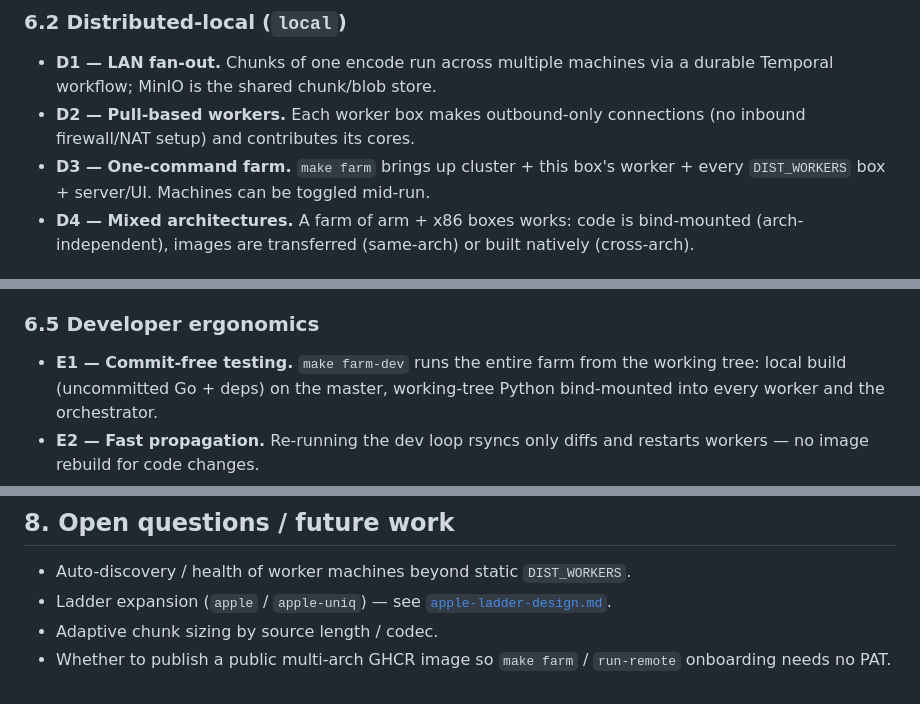
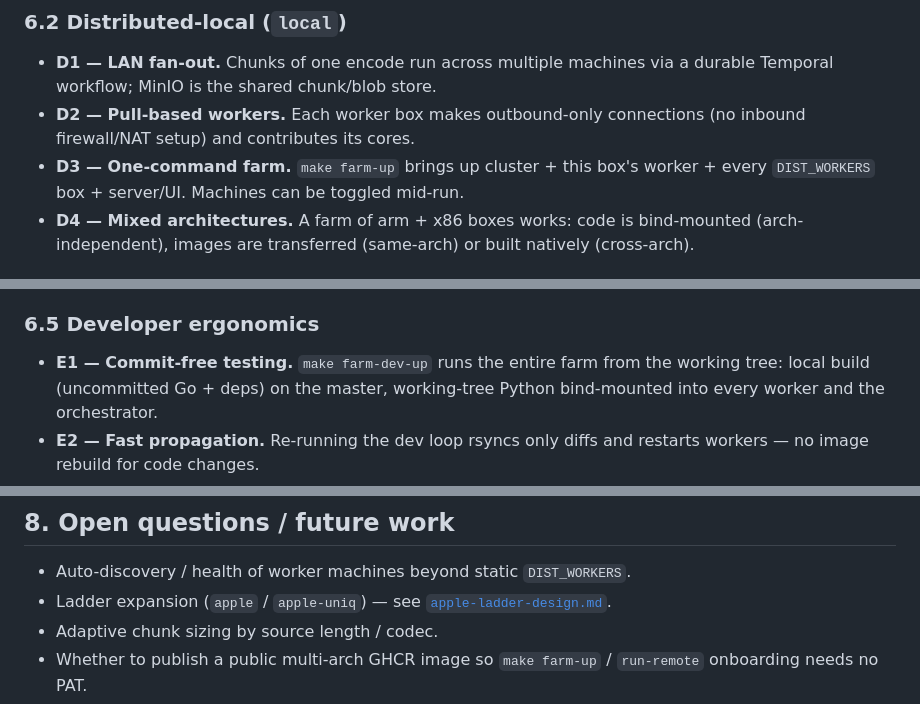
Before and after one commit to jonathaneoliver/infinite-streaming-encoder, a Markdown page: docs/PRD.md, 3 parts joined by grey strips. Rendered like a GitHub page.

```diff
--- a/docs/PRD.md
+++ b/docs/PRD.md
@@ -84,7 +84,7 @@ Producing a full ABR ladder for a library of source videos is:
   durable Temporal workflow; MinIO is the shared chunk/blob store.
 - **D2 — Pull-based workers.** Each worker box makes outbound-only connections
   (no inbound firewall/NAT setup) and contributes its cores.
-- **D3 — One-command farm.** `make farm` brings up cluster + this box's worker +
+- **D3 — One-command farm.** `make farm-up` brings up cluster + this box's worker +
   every `DIST_WORKERS` box + server/UI. Machines can be toggled mid-run.
 - **D4 — Mixed architectures.** A farm of arm + x86 boxes works: code is
   bind-mounted (arch-independent), images are transferred (same-arch) or built
@@ -109,7 +109,7 @@ Producing a full ABR ladder for a library of source videos is:
   recompute it.
 
 ### 6.5 Developer ergonomics
-- **E1 — Commit-free testing.** `make farm-dev` runs the entire farm from the
+- **E1 — Commit-free testing.** `make farm-dev-up` runs the entire farm from the
   working tree: local build (uncommitted Go + deps) on the master, working-tree
   Python bind-mounted into every worker and the orchestrator.
 - **E2 — Fast propagation.** Re-running the dev loop rsyncs only diffs and
@@ -135,5 +135,5 @@ Producing a full ABR ladder for a library of source videos is:
 - Ladder expansion (`apple` / `apple-uniq`) — see
   [`apple-ladder-design.md`](apple-ladder-design.md).
 - Adaptive chunk sizing by source length / codec.
-- Whether to publish a public multi-arch GHCR image so `make farm` / `run-remote`
+- Whether to publish a public multi-arch GHCR image so `make farm-up` / `run-remote`
   onboarding needs no PAT.
```
Also changed, not shown: docs/TESTING.md (+4 -4 lines).
